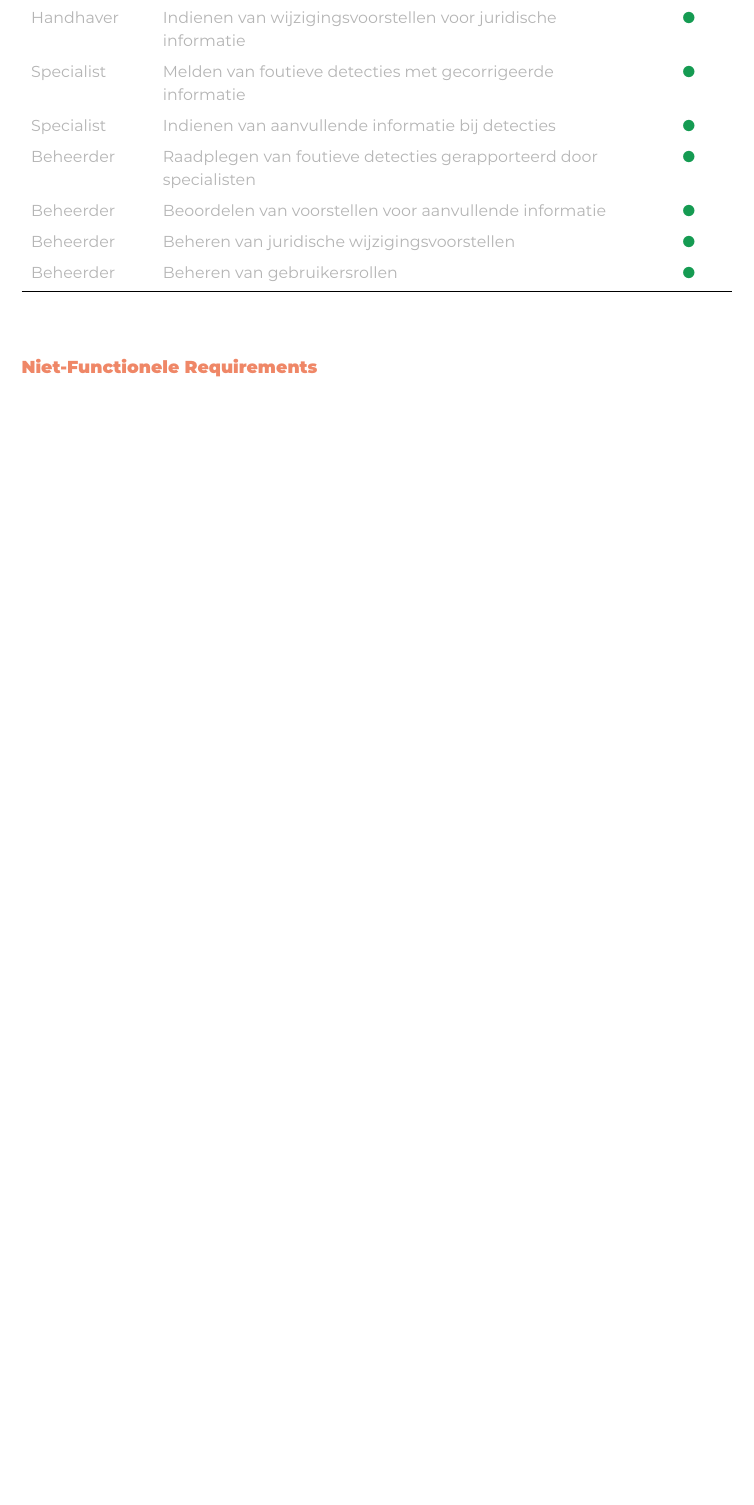
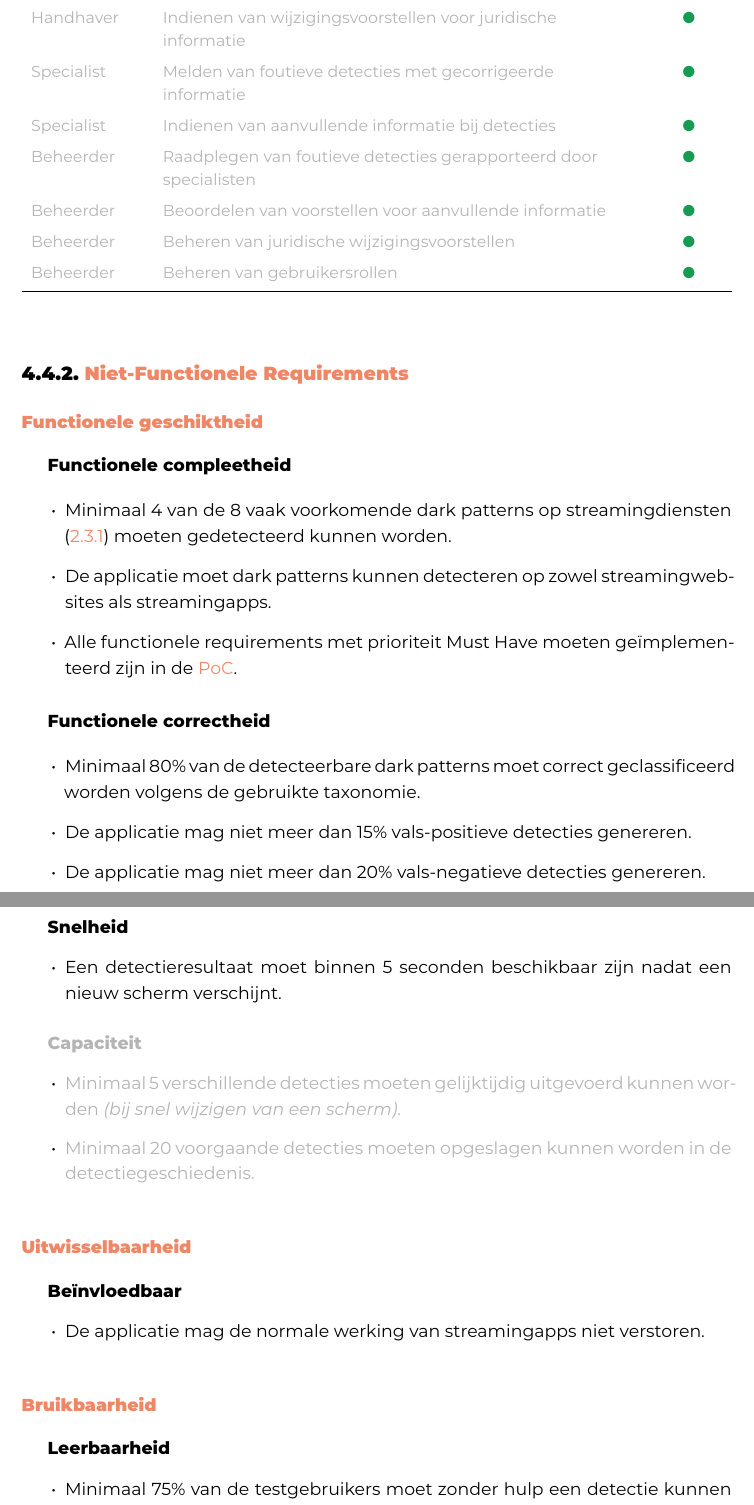
Before and after one commit to Alex-Emanuel/Bachelorproef-25-26-AE, a LaTeX thesis (bachproef/EmanuelAlexBP.tex, which reads bachproef/Requirementsanalyse.tex): part of page 86 of 115 before the commit and two parts of pages 86 and 87 of 118 after it, the two joined at a grey line, cut so that both start at the same text, the shorter picture padded with empty space. Compiled offline with XeLaTeX; a missing font is replaced by an installed copy or a similar font; a LaTeX package or settings file that is missing is left out.

Commit message:
Requirementsanalyse afgerond

```diff
--- a/bachproef/Requirementsanalyse.tex
+++ b/bachproef/Requirementsanalyse.tex
@@ -953,6 +939,69 @@ Legende: \enspace \textcolor{red}{\textbf{\bol}} Must have
 \vspace{1em}
 
 
-\subsubsection{Niet-Functionele Requirements}
+\subsection{Niet-Functionele Requirements}
 
 \vspace{1em}
+
+\subsubsection{Functionele geschiktheid}
+\vspace{1em}
+
+\hspace*{1.5em}\textbf{Functionele compleetheid}
+
+\begin{itemize}
+    \item Minimaal 4 van de 8 vaak voorkomende dark patterns op streamingdiensten (\ref{subsec:meest-voorkomend}) moeten gedetecteerd kunnen worden.
+    \item De applicatie moet dark patterns kunnen detecteren op zowel streamingwebsites als streamingapps.
+    \item Alle functionele requirements met prioriteit Must Have moeten geïmplementeerd zijn in de \acrshort{poc}.
+\end{itemize}
+
+\vspace{0.5em}
+
+\hspace*{1.5em}\textbf{Functionele correctheid}
+
+\begin{itemize}
+    \item Minimaal 80\% van de detecteerbare dark patterns moet correct geclassificeerd worden volgens de gebruikte taxonomie.
+    \item De applicatie mag niet meer dan 15\% vals-positieve detecties genereren.
+    \item De applicatie mag niet meer dan 20\% vals-negatieve detecties genereren.
+\end{itemize}
+
+\newpage
+
+\subsubsection{Prestatie-efficiëntie}
+\vspace{1em}
+
+\hspace*{1.5em}\textbf{Snelheid}
+
+\begin{itemize}
+    \item Een detectieresultaat moet binnen 5 seconden beschikbaar zijn nadat een nieuw scherm verschijnt.
+\end{itemize}
+
+\vspace{0.5em}
+
+\textcolor{customlightgray}{\hspace*{1.5em}\textbf{Capaciteit}}
+
+\begin{itemize}
+    \item \textcolor{customlightgray}{Minimaal 5 verschillende detecties moeten gelijktijdig uitgevoerd kunnen worden \textit{(bij snel wijzigen van een scherm)}.}
+    \item \textcolor{customlightgray}{Minimaal 20 voorgaande detecties moeten opgeslagen kunnen worden in de detectiegeschiedenis.}
+\end{itemize}
+
+\vspace{1em}
+
+\subsubsection{Uitwisselbaarheid}
+\vspace{1em}
+
+\hspace*{1.5em}\textbf{Beïnvloedbaar}
+
+\begin{itemize}
+    \item De applicatie mag de normale werking van streamingapps niet verstoren.
+\end{itemize}
+
+\vspace{1em}
+
+\subsubsection{Bruikbaarheid}
+\vspace{1em}
+
+\hspace*{1.5em}\textbf{Leerbaarheid}
+
+\begin{itemize}
+    \item Minimaal 75\% van de testgebruikers moet zonder hulp een detectie kunnen raadplegen.
+    \item Minimaal 75\% van de testgebruikers moet zonder hulp meldingsinstellingen kunnen aanpassen, ook als ze voor het eerst met de applicatie werken.
```
Also changed, not shown: bachproef/Requirementsanalyse.tex (118 more changed lines).
